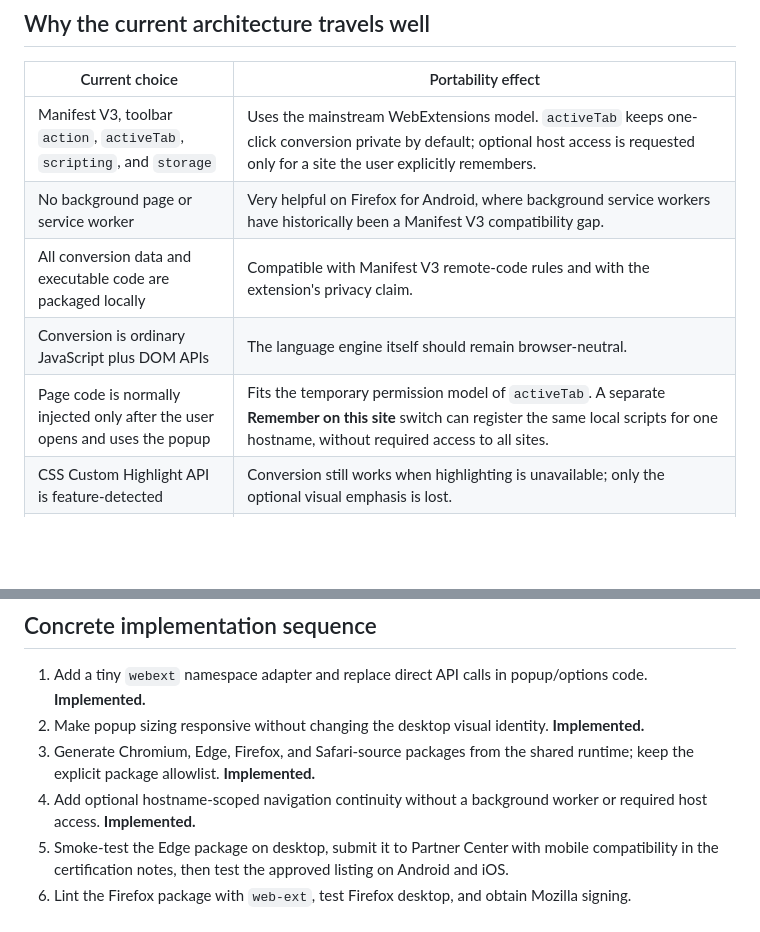
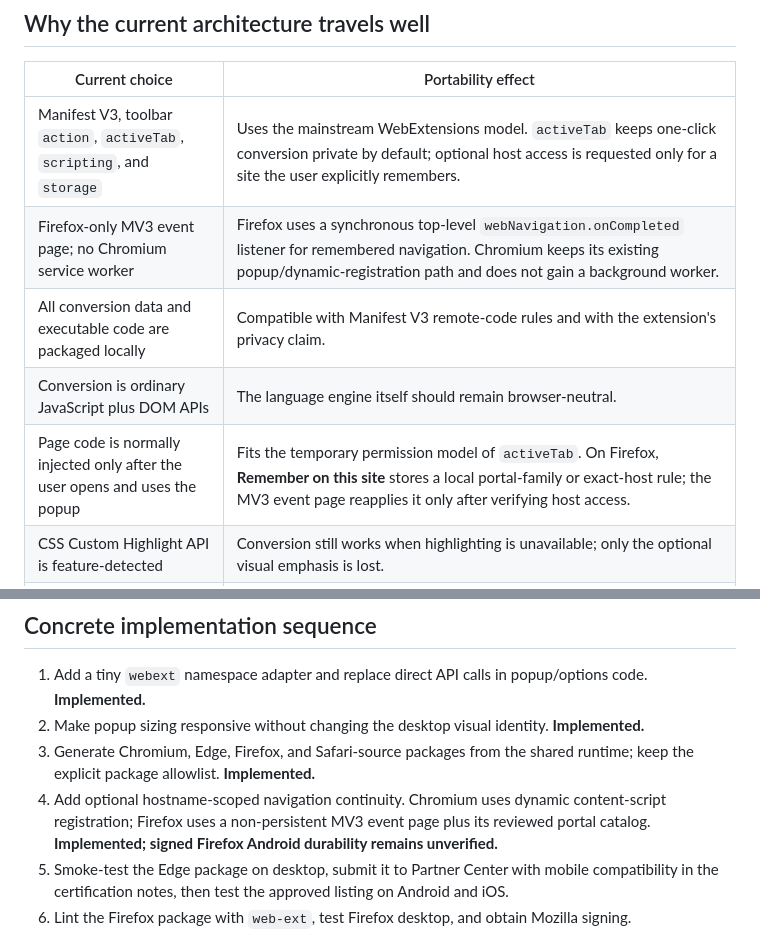
Before and after one commit to vokativ/prepisi, a Markdown page: research/BROWSER_COMPATIBILITY.md, 2 parts joined by grey strips. Drawn GitHub-style; blank space fills up the shorter version.

```diff
--- a/research/BROWSER_COMPATIBILITY.md
+++ b/research/BROWSER_COMPATIBILITY.md
@@ -27,10 +27,10 @@ Google Chrome on Android is not a target: Google says extensions can only be ins
 | Current choice | Portability effect |
 | --- | --- |
 | Manifest V3, toolbar `action`, `activeTab`, `scripting`, and `storage` | Uses the mainstream WebExtensions model. `activeTab` keeps one-click conversion private by default; optional host access is requested only for a site the user explicitly remembers. |
-| No background page or service worker | Very helpful on Firefox for Android, where background service workers have historically been a Manifest V3 compatibility gap. |
+| Firefox-only MV3 event page; no Chromium service worker | Firefox uses a synchronous top-level `webNavigation.onCompleted` listener for remembered navigation. Chromium keeps its existing popup/dynamic-registration path and does not gain a background worker. |
 | All conversion data and executable code are packaged locally | Compatible with Manifest V3 remote-code rules and with the extension's privacy claim. |
 | Conversion is ordinary JavaScript plus DOM APIs | The language engine itself should remain browser-neutral. |
-| Page code is normally injected only after the user opens and uses the popup | Fits the temporary permission model of `activeTab`. A separate **Remember on this site** switch can register the same local scripts for one hostname, without required access to all sites. |
+| Page code is normally injected only after the user opens and uses the popup | Fits the temporary permission model of `activeTab`. On Firefox, **Remember on this site** stores a local portal-family or exact-host rule; the MV3 event page reapplies it only after verifying host access. |
 | CSS Custom Highlight API is feature-detected | Conversion still works when highlighting is unavailable; only the optional visual emphasis is lost. |
 | Generated language files are classic scripts with ordered globals | Works with the current `scripting.executeScript({files: [...]})` approach without a browser-specific bundler. |
 
@@ -377,7 +377,7 @@ Mobile-specific gates:
 1. Add a tiny `webext` namespace adapter and replace direct API calls in popup/options code. **Implemented.**
 2. Make popup sizing responsive without changing the desktop visual identity. **Implemented.**
 3. Generate Chromium, Edge, Firefox, and Safari-source packages from the shared runtime; keep the explicit package allowlist. **Implemented.**
-4. Add optional hostname-scoped navigation continuity without a background worker or required host access. **Implemented.**
+4. Add optional hostname-scoped navigation continuity. Chromium uses dynamic content-script registration; Firefox uses a non-persistent MV3 event page plus its reviewed portal catalog. **Implemented; signed Firefox Android durability remains unverified.**
 5. Smoke-test the Edge package on desktop, submit it to Partner Center with mobile compatibility in the certification notes, then test the approved listing on Android and iOS.
 6. Lint the Firefox package with `web-ext`, test Firefox desktop, and obtain Mozilla signing.
 7. Test the same signed Firefox artifact on Android before enabling Android compatibility on the AMO listing.
```
Also changed, not shown: docs/FIREFOX_ANDROID_TEST.md (+11 -0 lines), research/FIREFOX_MV3_ANDROID_EVENT_PAGES.md (added, +160 -0 lines).
